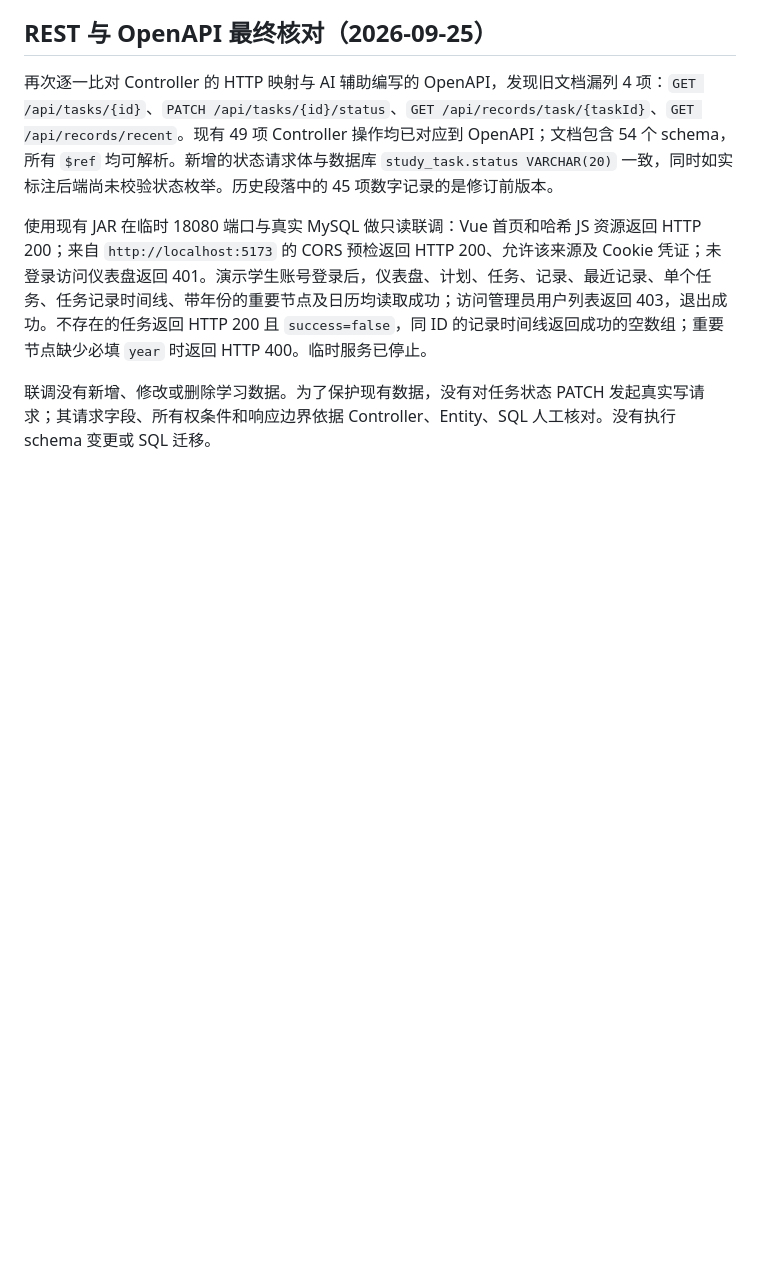
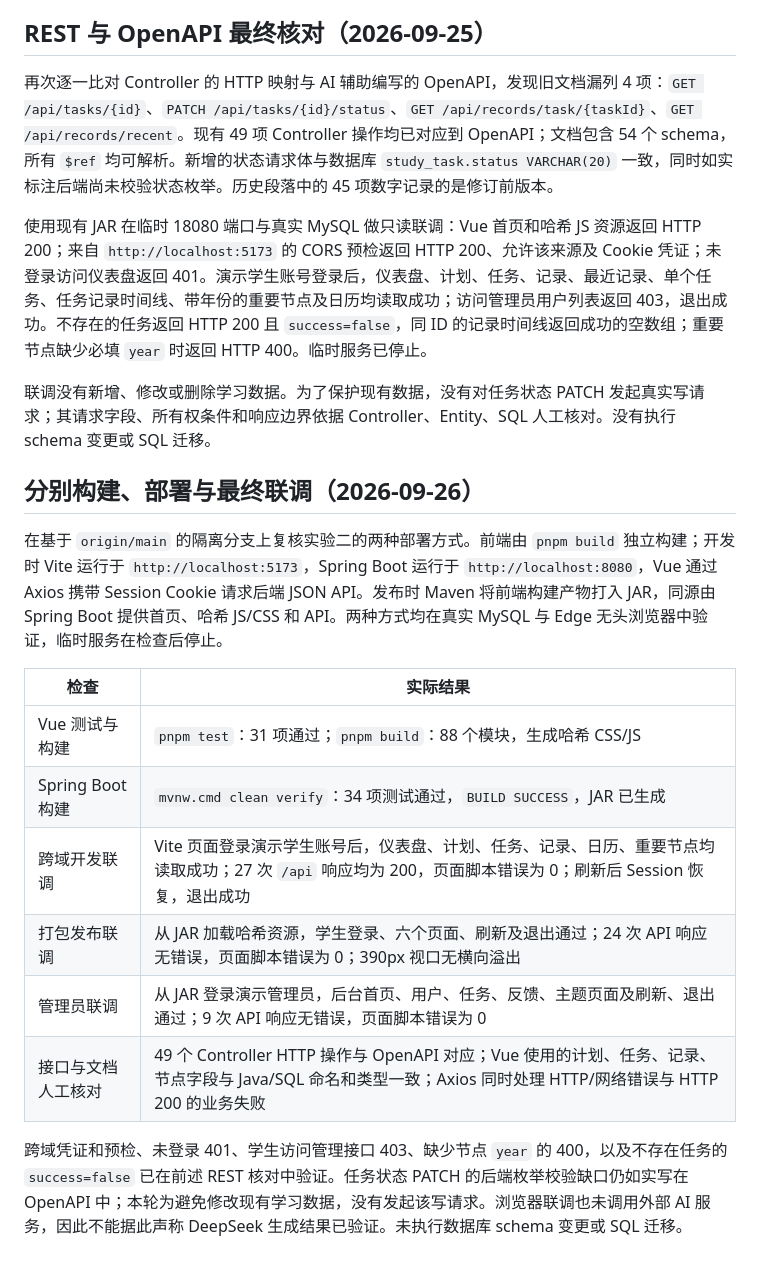
Before and after one commit to y9772047-del/websitedevelopment, a Markdown page: docs/experiment-2/verification.md, the part around one of its changes. GitHub-like rendering; blank space fills up the shorter version.

```diff
--- a/docs/experiment-2/verification.md
+++ b/docs/experiment-2/verification.md
@@ -112,3 +112,18 @@
 使用现有 JAR 在临时 18080 端口与真实 MySQL 做只读联调：Vue 首页和哈希 JS 资源返回 HTTP 200；来自 `http://localhost:5173` 的 CORS 预检返回 HTTP 200、允许该来源及 Cookie 凭证；未登录访问仪表盘返回 401。演示学生账号登录后，仪表盘、计划、任务、记录、最近记录、单个任务、任务记录时间线、带年份的重要节点及日历均读取成功；访问管理员用户列表返回 403，退出成功。不存在的任务返回 HTTP 200 且 `success=false`，同 ID 的记录时间线返回成功的空数组；重要节点缺少必填 `year` 时返回 HTTP 400。临时服务已停止。
 
 联调没有新增、修改或删除学习数据。为了保护现有数据，没有对任务状态 PATCH 发起真实写请求；其请求字段、所有权条件和响应边界依据 Controller、Entity、SQL 人工核对。没有执行 schema 变更或 SQL 迁移。
+
+## 分别构建、部署与最终联调（2026-09-26）
+
+在基于 `origin/main` 的隔离分支上复核实验二的两种部署方式。前端由 `pnpm build` 独立构建；开发时 Vite 运行于 `http://localhost:5173`，Spring Boot 运行于 `http://localhost:8080`，Vue 通过 Axios 携带 Session Cookie 请求后端 JSON API。发布时 Maven 将前端构建产物打入 JAR，同源由 Spring Boot 提供首页、哈希 JS/CSS 和 API。两种方式均在真实 MySQL 与 Edge 无头浏览器中验证，临时服务在检查后停止。
+
+| 检查 | 实际结果 |
+| --- | --- |
+| Vue 测试与构建 | `pnpm test`：31 项通过；`pnpm build`：88 个模块，生成哈希 CSS/JS |
+| Spring Boot 构建 | `mvnw.cmd clean verify`：34 项测试通过，`BUILD SUCCESS`，JAR 已生成 |
+| 跨域开发联调 | Vite 页面登录演示学生账号后，仪表盘、计划、任务、记录、日历、重要节点均读取成功；27 次 `/api` 响应均为 200，页面脚本错误为 0；刷新后 Session 恢复，退出成功 |
+| 打包发布联调 | 从 JAR 加载哈希资源，学生登录、六个页面、刷新及退出通过；24 次 API 响应无错误，页面脚本错误为 0；390px 视口无横向溢出 |
+| 管理员联调 | 从 JAR 登录演示管理员，后台首页、用户、任务、反馈、主题页面及刷新、退出通过；9 次 API 响应无错误，页面脚本错误为 0 |
+| 接口与文档人工核对 | 49 个 Controller HTTP 操作与 OpenAPI 对应；Vue 使用的计划、任务、记录、节点字段与 Java/SQL 命名和类型一致；Axios 同时处理 HTTP/网络错误与 HTTP 200 的业务失败 |
+
+跨域凭证和预检、未登录 401、学生访问管理接口 403、缺少节点 `year` 的 400，以及不存在任务的 `success=false` 已在前述 REST 核对中验证。任务状态 PATCH 的后端枚举校验缺口仍如实写在 OpenAPI 中；本轮为避免修改现有学习数据，没有发起该写请求。浏览器联调也未调用外部 AI 服务，因此不能据此声称 DeepSeek 生成结果已验证。未执行数据库 schema 变更或 SQL 迁移。
```
Also changed, not shown: other parts of docs/experiment-2/verification.md (+1 -1 lines), docs/experiment-2/README.md (+1 -0 lines).
